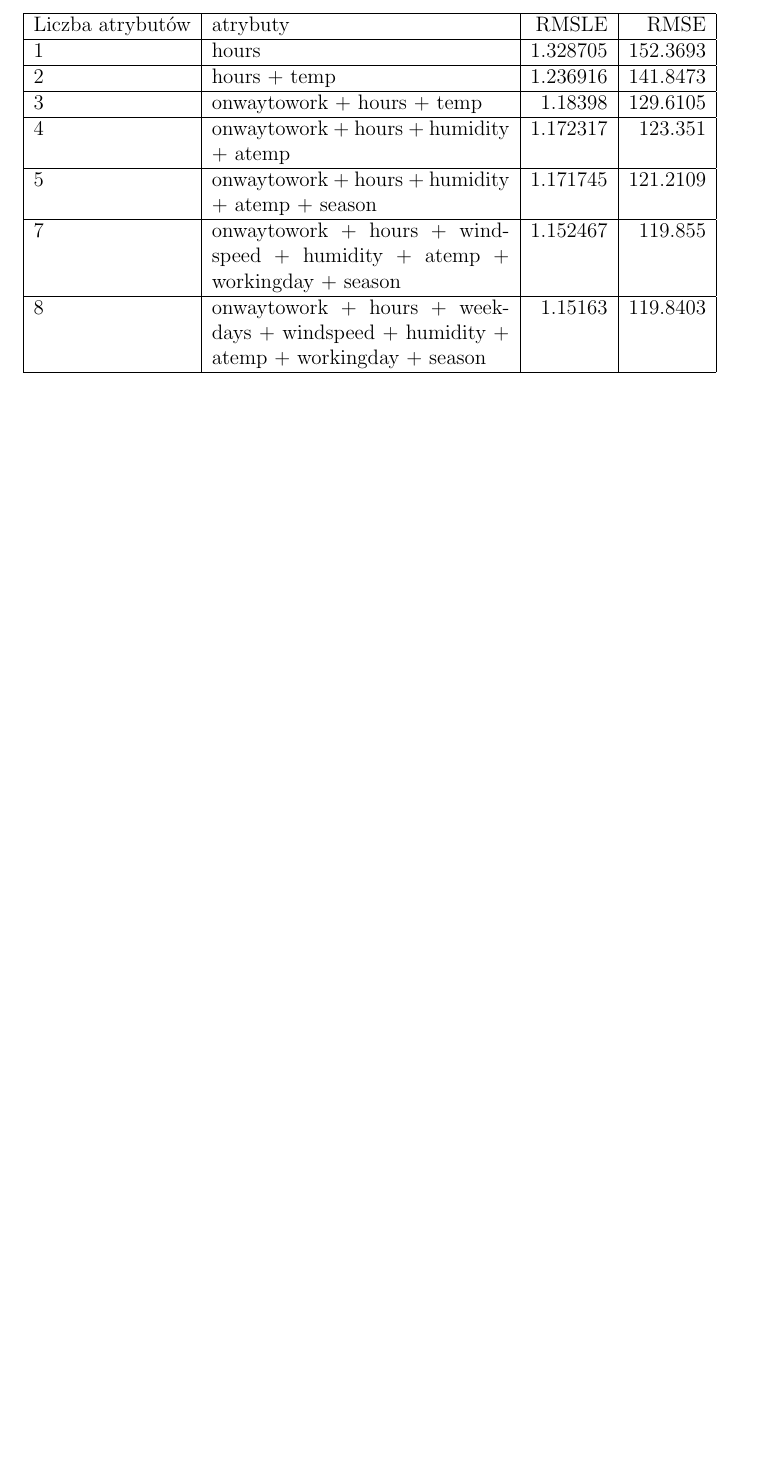
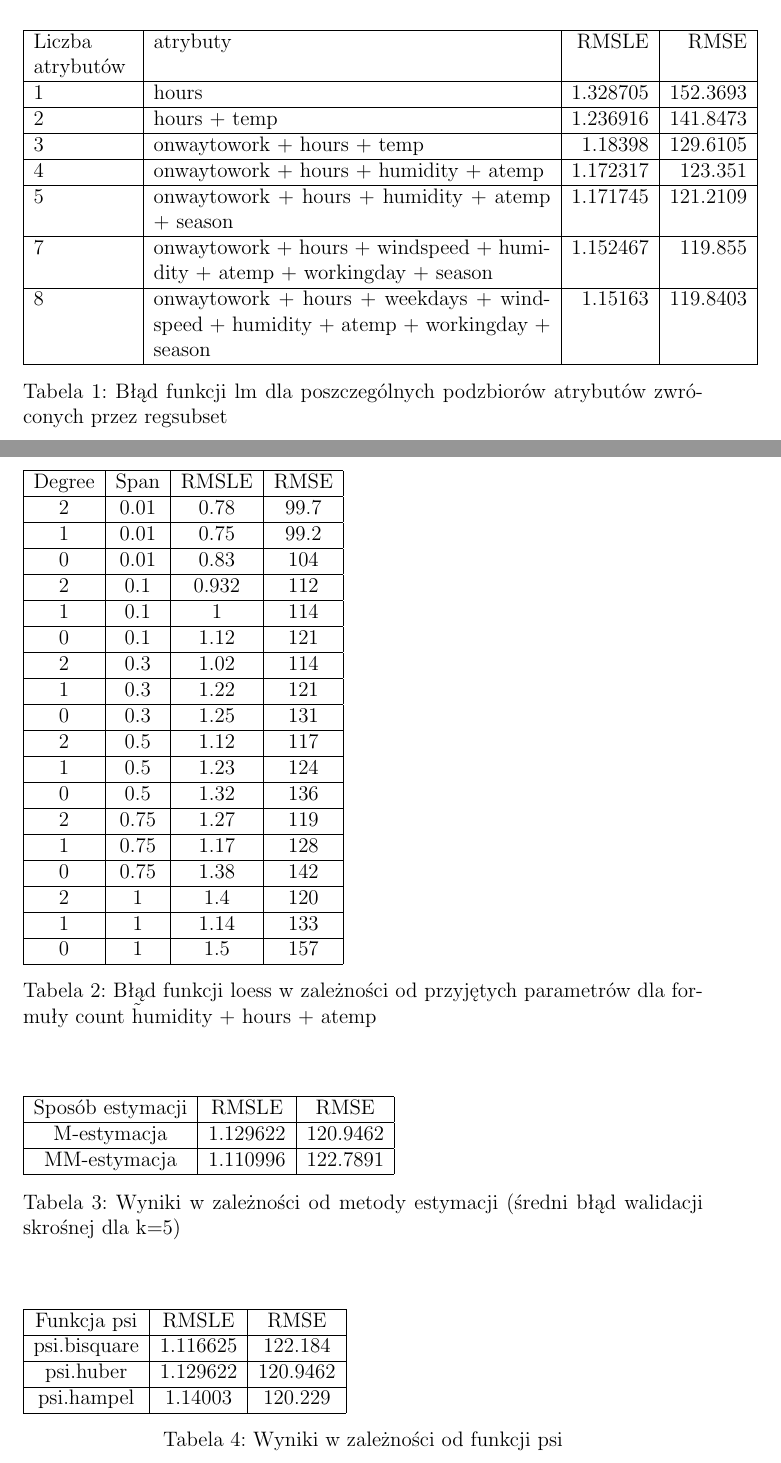
Before and after one commit to Atospl/MOW, a LaTeX document (doc/dokumentacja.tex): part of page 2 of 3 before the commit and two parts of pages 2 and 3 of 4 after it, the two joined at a grey line, cut so that both start at the same text, the shorter picture padded with empty space. Compiled offline with pdfLaTeX.

Commit message:
moar tabular content

```diff
--- a/doc/dokumentacja.tex
+++ b/doc/dokumentacja.tex
@@ -30,7 +30,8 @@ count ~ onwaytowork + hours + weekdays + windspeed + humidity +
 		\end{figure}
 \section{Przetestowane algorytmy regresji}
     \subsection{Regresja liniowa}
-    \begin{tabular}{|l|p{6cm}|r|r|}
+		\begin{table}[h]
+			\begin{tabular}{|p{2cm}|p{8cm}|r|r|}
 				\hline
 				Liczba atrybutów & atrybuty & RMSLE & RMSE \\
 				\hline
@@ -88,5 +89,77 @@ onwaytowork + hours + weekdays + windspeed + humidity + atemp + workingday + sea
 				\\
 				\hline
 			\end{tabular}
+			\caption{Błąd funkcji lm dla poszczególnych podzbiorów atrybutów zwróconych przez regsubset}
+		\end{table}
 	\subsection{Regresja lokalna}
+		\begin{table}[h]
+			\begin{tabular}{|c|c|c|c|}
+				\hline
+				Degree & Span & RMSLE & RMSE \\
+				\hline
+				2 & 0.01 & 0.78
+				& 99.7 \\
+				\hline
+				1 & 0.01 & 0.75 & 99.2 \\
+				\hline
+				0 & 0.01 & 0.83 & 104 \\
+				\hline
+				2 & 0.1 & 0.932 & 112 \\
+				\hline
+				1 & 0.1 & 1 & 114 \\
+				\hline
+				0 & 0.1 & 1.12 & 121 \\
+				\hline
+				2 & 0.3 & 1.02 & 114 \\
+				\hline
+				1 & 0.3 & 1.22 & 121 \\
+				\hline
+				0 & 0.3 & 1.25 & 131 \\
+				\hline
+				2 & 0.5 & 1.12 & 117 \\
+				\hline
+				1 & 0.5 & 1.23 & 124 \\
+				\hline
+				0 & 0.5 & 1.32 & 136 \\
+				\hline
+				2 & 0.75 & 1.27 & 119 \\
+				\hline
+				1 & 0.75 & 1.17 & 128 \\
+				\hline
+				0 & 0.75 & 1.38 & 142 \\
+				\hline
+				2 & 1 & 1.4 & 120 \\
+				\hline
+				1 & 1 & 1.14 & 133 \\
+				\hline
+				0 & 1 & 1.5 & 157 \\
+				\hline
+			\end{tabular}
+			\caption{Błąd funkcji loess w zależności od przyjętych parametrów dla formuły count \~ humidity + hours + atemp}
+		\end{table}
     \subsection{Robust regression z M-estymacją}
+	\begin{table}
+    \begin{tabular}{|c|c|c|}
+    \hline
+    Sposób estymacji & RMSLE & RMSE \\
+    \hline
+    M-estymacja & 1.129622 & 120.9462 \\
+    \hline
+    MM-estymacja & 1.110996 & 122.7891 \\
+    \hline
+    \end{tabular}
+    \caption{Wyniki w zależności od metody estymacji (średni błąd walidacji skrośnej dla k=5)}
+    \end{table}
+    	\begin{table}
+			\begin{tabular}{|c|c|c|}
+				\hline
+				Funkcja psi & RMSLE & RMSE \\
+				\hline
+				psi.bisquare & 1.116625 & 122.184 \\
+				\hline
+				psi.huber & 1.129622 & 120.9462 \\
+				\hline
+				psi.hampel & 1.14003 & 120.229 \\
+				\hline
+		    \end{tabular}
+		    \caption{Wyniki w zależności od funkcji psi}
```
Also changed, not shown: doc/dokumentacja.tex (85 more changed lines). Lines whose indentation alone changed are shown as unchanged.
